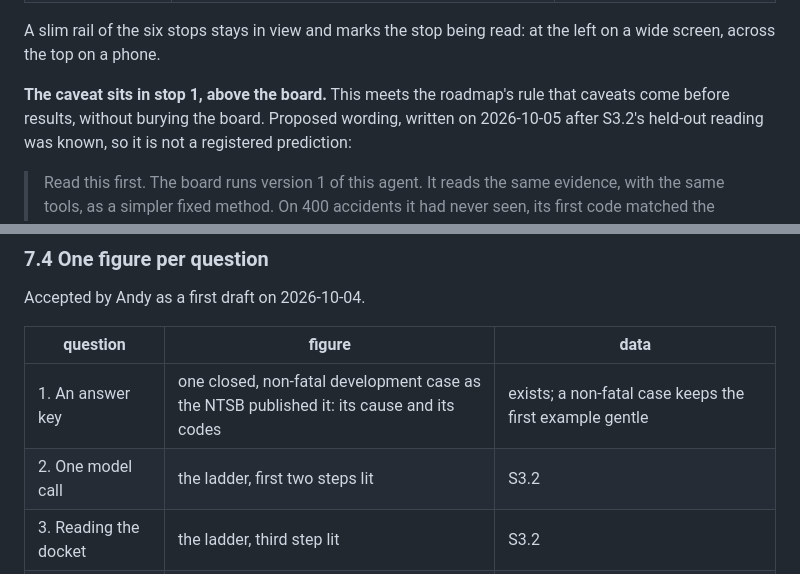
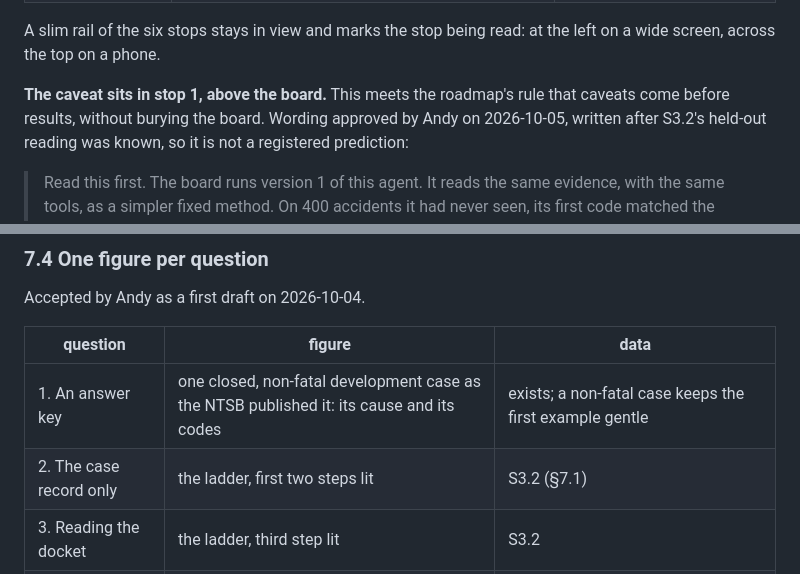
Before and after one commit to floyda/ntsb-probable-cause, a Markdown page: docs/specs/2026-10-04-s5-public-site-design.md, 2 parts joined by grey strips. GitHub-like rendering.

```diff
--- a/docs/specs/2026-10-04-s5-public-site-design.md
+++ b/docs/specs/2026-10-04-s5-public-site-design.md
@@ -84,7 +84,7 @@ A slim rail of the six stops stays in view and marks the stop being read: at the
 wide screen, across the top on a phone.
 
 **The caveat sits in stop 1, above the board.** This meets the roadmap's rule that caveats
-come before results, without burying the board. Proposed wording, written on 2026-10-05 after
+come before results, without burying the board. Wording approved by Andy on 2026-10-05, written after
 S3.2's held-out reading was known, so it is not a registered prediction:
 
 > Read this first. The board runs version 1 of this agent. It reads the same evidence, with the
@@ -334,7 +354,7 @@ Accepted by Andy as a first draft on 2026-10-04.
 | question | figure | data |
 |---|---|---|
 | 1. An answer key | one closed, non-fatal development case as the NTSB published it: its cause and its codes | exists; a non-fatal case keeps the first example gentle |
-| 2. One model call | the ladder, first two steps lit | S3.2 |
+| 2. The case record only | the ladder, first two steps lit | S3.2 (§7.1) |
 | 3. Reading the docket | the ladder, third step lit | S3.2 |
 | 4. Scanned pages | the share of each docket's pages that are scans only | exists, as counts (`make page-kinds`) |
 | 5. Misses are coding | the commonest pairs of agent and NTSB first codes | exists (`docs/results/s26-occurrence-misses-dev.txt`); rerun on S3's runs |
```
Also changed, not shown: other parts of docs/specs/2026-10-04-s5-public-site-design.md (+35 -14 lines).
